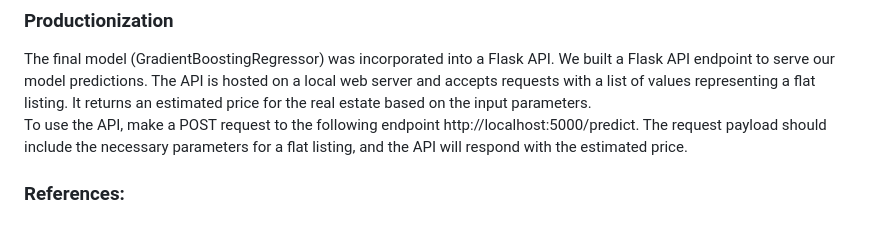
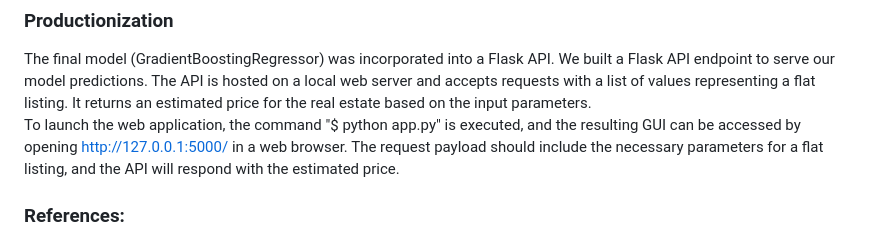
Before and after one commit to vvalmispild/Krasnoyarsk_House_Price_Prediction_project, a Markdown page: README.md, the part around the change. Drawn GitHub-style.

```diff
--- a/README.md
+++ b/README.md
@@ -56,7 +56,7 @@ GradientBoostingRegressor |	6248.75 |	10191.07 |	0.854725 |
 ### Productionization
 The final model (GradientBoostingRegressor) was incorporated into a Flask API.
 We built a Flask API endpoint to serve our model predictions. The API is hosted on a local web server and accepts requests with a list of values representing a flat listing. It returns an estimated price for the real estate based on the input parameters.<br/>
-To use the API, make a POST request to the following endpoint http://localhost:5000/predict.
+To launch the web application, the command "$ python app.py" is executed, and the resulting GUI can be accessed by opening http://127.0.0.1:5000/ in a web browser.
 The request payload should include the necessary parameters for a flat listing, and the API will respond with the estimated price.
 
 ### References:
```
